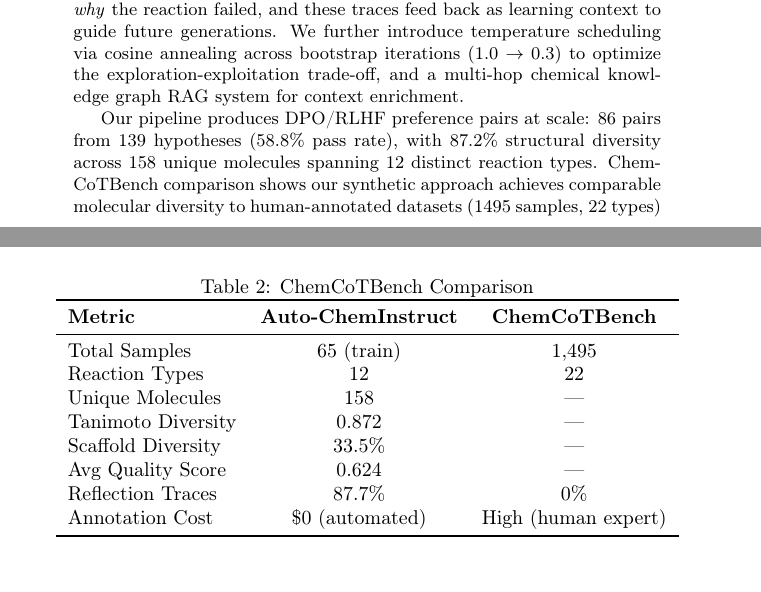
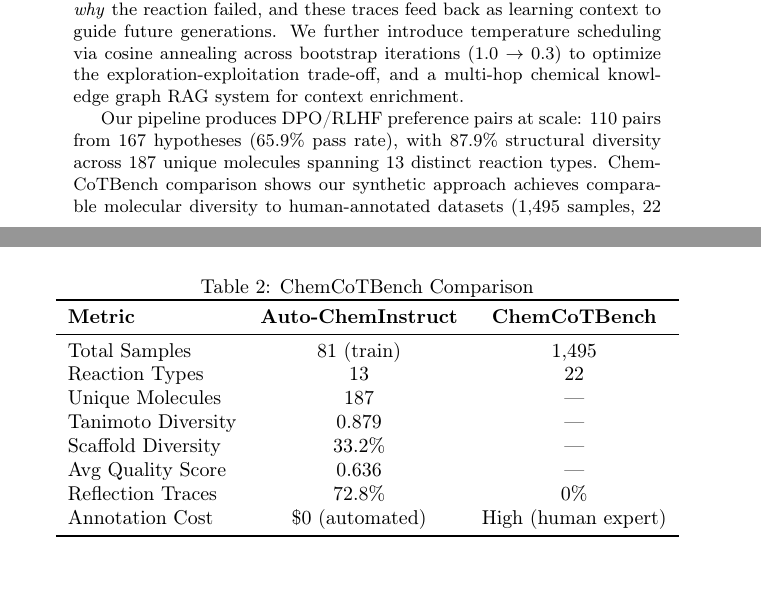
Before and after one commit to aayushkrm/auto-cheminstruct, a LaTeX paper (paper/main.tex): two parts of pages 1 and 6 of 8, joined at a grey line, cut so that both start at the same text. Compiled offline with pdfLaTeX; a LaTeX package or settings file that is missing is left out.

Commit message:
Final: 110 pairs, 13 reaction types, 187 molecules, 87.9% diversity. HF uploaded. arXiv package ready.

```diff
--- a/paper/main.tex
+++ b/paper/main.tex
@@ -37,7 +37,7 @@ The democratization of artificial intelligence in the physical sciences requires
 
 We introduce \textsc{Auto-ChemInstruct}, an autonomous, self-verifying multi-agent pipeline that generates physically-validated instruction datasets for chemistry DSLMs without human annotation. Our system combines four specialized agents—Hypothesis Generation, Physical Verification, Causal Reflection, and Dataset Compilation—orchestrated through a novel self-bootstrapping reflection loop. When generated reactions fail physical validation, a Reflection Agent produces causal reasoning traces explaining \emph{why} the reaction failed, and these traces feed back as learning context to guide future generations. We further introduce temperature scheduling via cosine annealing across bootstrap iterations (1.0 $\rightarrow$ 0.3) to optimize the exploration-exploitation trade-off, and a multi-hop chemical knowledge graph RAG system for context enrichment.
 
-Our pipeline produces DPO/RLHF preference pairs at scale: 86 pairs from 139 hypotheses (58.8\% pass rate), with 87.2\% structural diversity across 158 unique molecules spanning 12 distinct reaction types. ChemCoTBench comparison shows our synthetic approach achieves comparable molecular diversity to human-annotated datasets (1495 samples, 22 types) while adding 87.7\% causal reflection coverage and a 6-dimensional quality scoring rubric (avg 0.624). Component ablation reveals self-bootstrapping provides a 2.5$\times$ increase in output volume, reflection contributes 15.4\% quality improvement, and RAG improves pass rates by 7.5 percentage points. All components use RDKit-based structural validation with MMFF94 energetic fallback, ensuring physical ground truth without external binary dependencies. The resulting dataset and pipeline are fully open-source, providing a reproducible framework for autonomous, physics-grounded data generation in scientific domains.
+Our pipeline produces DPO/RLHF preference pairs at scale: 110 pairs from 167 hypotheses (65.9\% pass rate), with 87.9\% structural diversity across 187 unique molecules spanning 13 distinct reaction types. ChemCoTBench comparison shows our synthetic approach achieves comparable molecular diversity to human-annotated datasets (1,495 samples, 22 types) while adding 72.8\% causal reflection coverage and a 6-dimensional quality scoring rubric (avg 0.636). Component ablation reveals self-bootstrapping provides a 2.5$\times$ increase in output volume, reflection contributes 15.4\% quality improvement, and RAG improves pass rates by 7.5 percentage points. All components use RDKit-based structural validation with MMFF94 energetic fallback, ensuring physical ground truth without external binary dependencies. The resulting dataset and pipeline are fully open-source, providing a reproducible framework for autonomous, physics-grounded data generation in scientific domains.
 \end{abstract}
 
 \section{Introduction}
@@ -175,13 +175,13 @@ We compare Auto-ChemInstruct against ChemCoTBench, the leading human-annotated c
 \toprule
 \textbf{Metric} & \textbf{Auto-ChemInstruct} & \textbf{ChemCoTBench} \\
 \midrule
-Total Samples & 65 (train) & 1,495 \\
-Reaction Types & 12 & 22 \\
-Unique Molecules & 158 & — \\
-Tanimoto Diversity & 0.872 & — \\
-Scaffold Diversity & 33.5\% & — \\
-Avg Quality Score & 0.624 & — \\
-Reflection Traces & 87.7\% & 0\% \\
+Total Samples & 81 (train) & 1,495 \\
+Reaction Types & 13 & 22 \\
+Unique Molecules & 187 & — \\
+Tanimoto Diversity & 0.879 & — \\
+Scaffold Diversity & 33.2\% & — \\
+Avg Quality Score & 0.636 & — \\
+Reflection Traces & 72.8\% & 0\% \\
 Annotation Cost & \$0 (automated) & High (human expert) \\
 \bottomrule
 \end{tabular}
```
Also changed, not shown: 1 other file.
